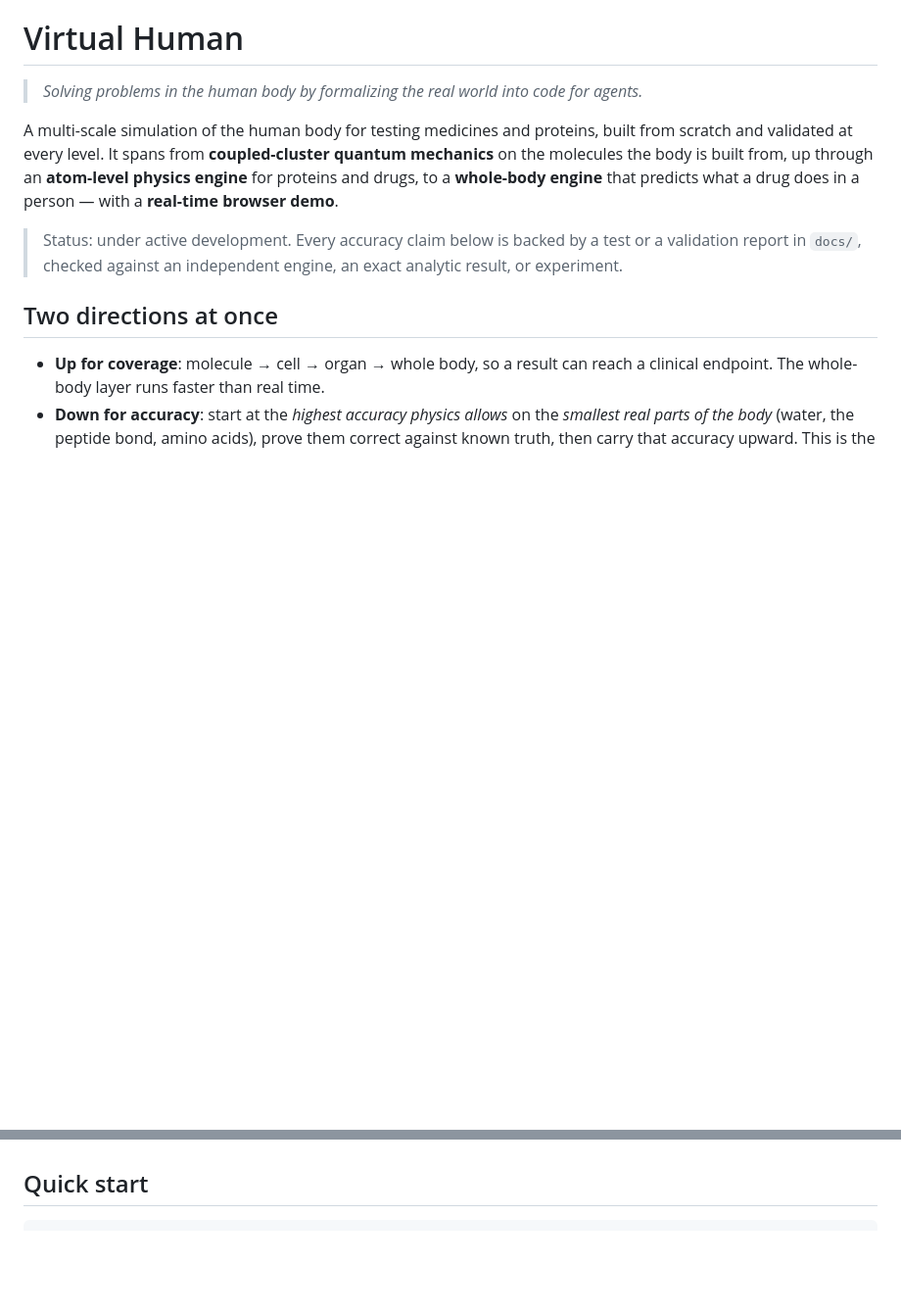
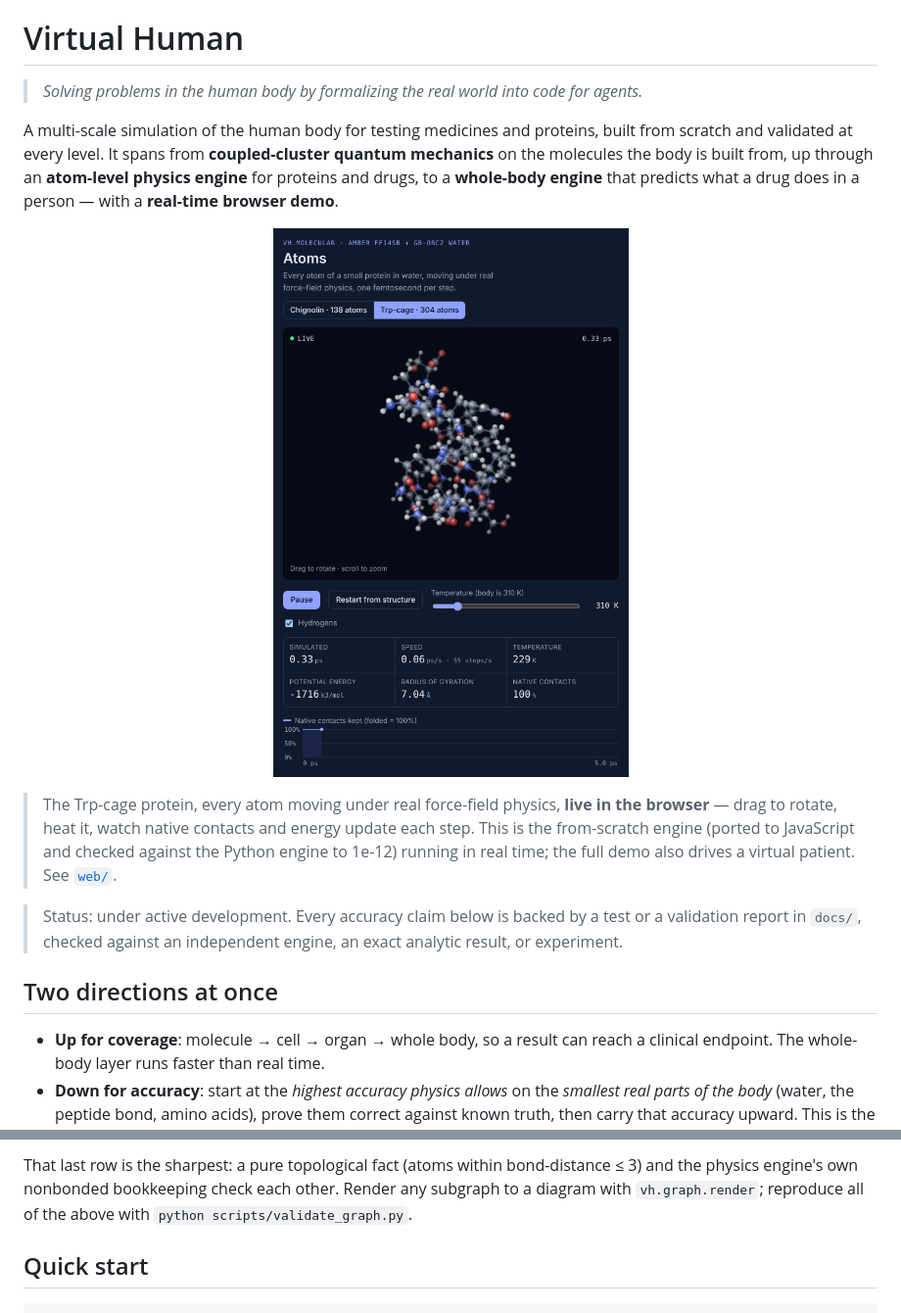
Before and after one commit to Foundation-0/virtual-human, a Markdown page: README.md, 2 parts joined by grey strips. Shown at 98% size. Drawn GitHub-style; pictures changed too: docs/img/atom_viewer.png (added); blank space fills up the shorter version.

```diff
--- a/README.md
+++ b/README.md
@@ -7,6 +7,12 @@ built from scratch and validated at every level. It spans from **coupled-cluster
 quantum mechanics** on the molecules the body is built from, up through an
 **atom-level physics engine** for proteins and drugs, to a **whole-body engine**
 that predicts what a drug does in a person — with a **real-time browser demo**.
+
+<p align="center">
+  <img src="docs/img/atom_viewer.png" width="460" alt="Browser viewer: the Trp-cage protein simulated atom by atom in real time">
+</p>
+
+> The Trp-cage protein, every atom moving under real force-field physics, **live in the browser** — drag to rotate, heat it, watch native contacts and energy update each step. This is the from-scratch engine (ported to JavaScript and checked against the Python engine to 1e-12) running in real time; the full demo also drives a virtual patient. See [`web/`](web/).
 
 > Status: under active development. Every accuracy claim below is backed by a test
 > or a validation report in `docs/`, checked against an independent engine, an
@@ -64,3 +105,7 @@ See [`docs/accuracy_ladder.md`](docs/accuracy_ladder.md) for the full five-rung
+That last row is the sharpest: a pure topological fact (atoms within bond-distance ≤ 3)
+and the physics engine's own nonbonded bookkeeping check each other. Render any
+subgraph to a diagram with `vh.graph.render`; reproduce all of the above with
+`python scripts/validate_graph.py`.
 
 ## Quick start
 
```
Also changed, not shown: other parts of README.md (+35 -0 lines), docs/img/graph_results.png (added), docs/img/pbpk_graph.png (added), 2 other files.
